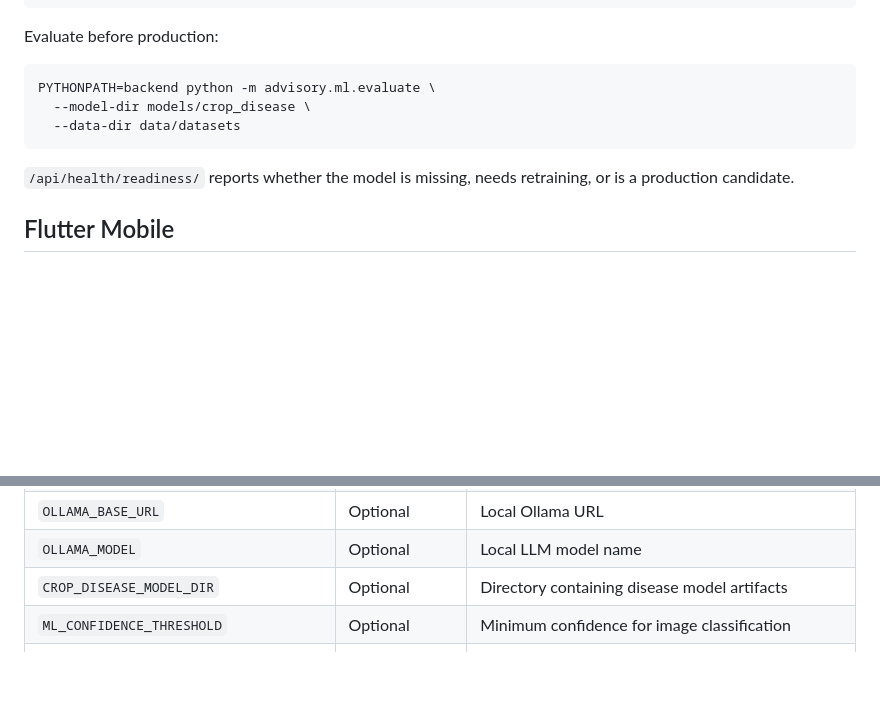
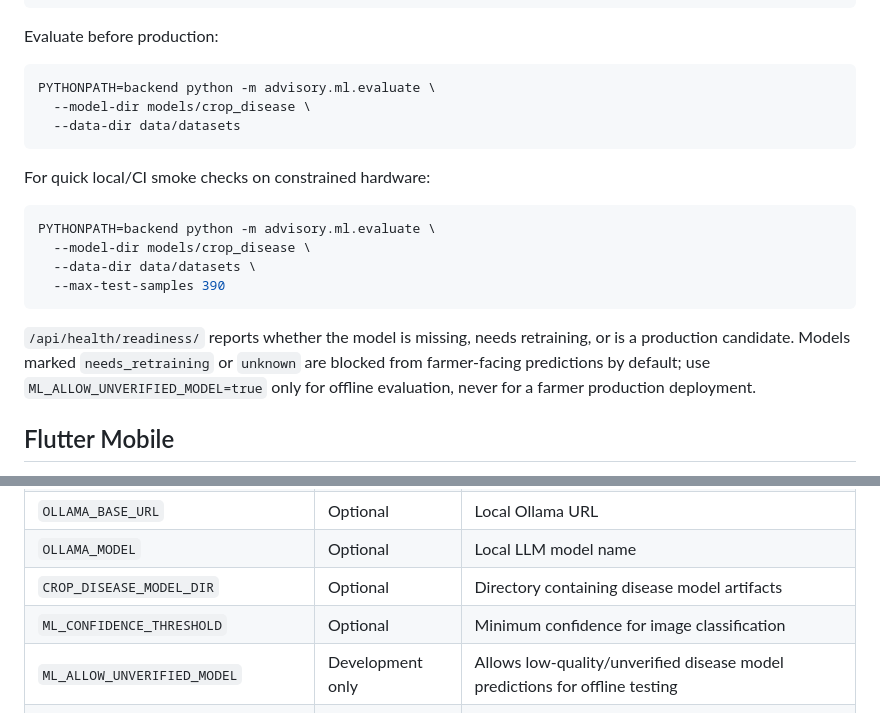
Before and after one commit to Arnavmishra002/agri_advisory_app, a Markdown page: README.md, 2 parts joined by grey strips. Drawn GitHub-style; blank space fills up the shorter version.

Commit message:
docs: document disease model readiness

````diff
--- a/README.md
+++ b/README.md
@@ -224,8 +224,20 @@ PYTHONPATH=backend python -m advisory.ml.evaluate \
   --data-dir data/datasets
 ```
 
+For quick local/CI smoke checks on constrained hardware:
+
+```bash
+PYTHONPATH=backend python -m advisory.ml.evaluate \
+  --model-dir models/crop_disease \
+  --data-dir data/datasets \
+  --max-test-samples 390
+```
+
 `/api/health/readiness/` reports whether the model is missing, needs retraining,
-or is a production candidate.
+or is a production candidate. Models marked `needs_retraining` or `unknown` are
+blocked from farmer-facing predictions by default; use
+`ML_ALLOW_UNVERIFIED_MODEL=true` only for offline evaluation, never for a farmer
+production deployment.
 
 ## Flutter Mobile
 
@@ -265,6 +277,7 @@ Local shell environments may not have Flutter installed. GitHub Actions runs
 | `OLLAMA_MODEL` | Optional | Local LLM model name |
 | `CROP_DISEASE_MODEL_DIR` | Optional | Directory containing disease model artifacts |
 | `ML_CONFIDENCE_THRESHOLD` | Optional | Minimum confidence for image classification |
+| `ML_ALLOW_UNVERIFIED_MODEL` | Development only | Allows low-quality/unverified disease model predictions for offline testing |
 | `WHATSAPP_TOKEN`, `WHATSAPP_PHONE_ID` | Optional | WhatsApp integration |
 | `TWILIO_ACCOUNT_SID`, `TWILIO_AUTH_TOKEN` | Optional | SMS/IVR integration |
 | `GROQ_API_KEY` | Optional | Voice transcription for WhatsApp audio |
````
Also changed, not shown: docs/DISEASE_MODEL_READINESS.md (added, +81 -0 lines).
